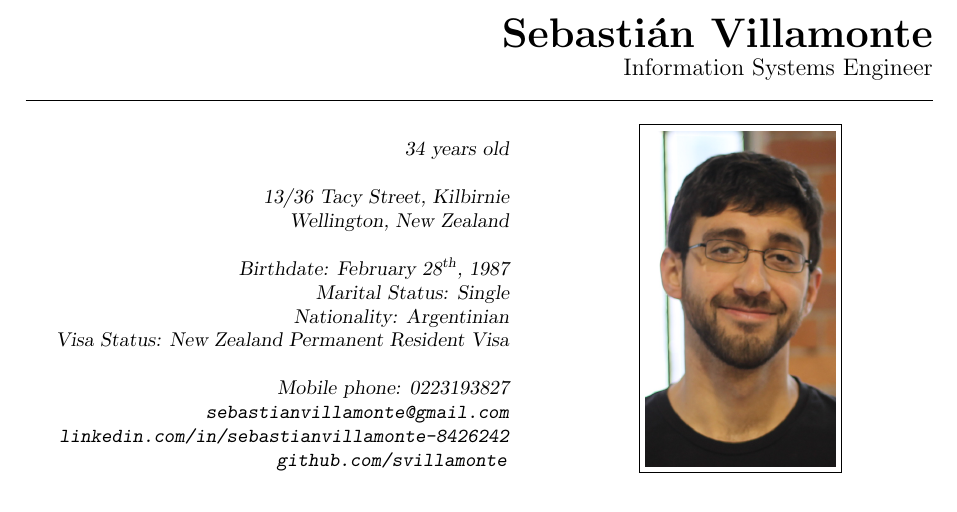
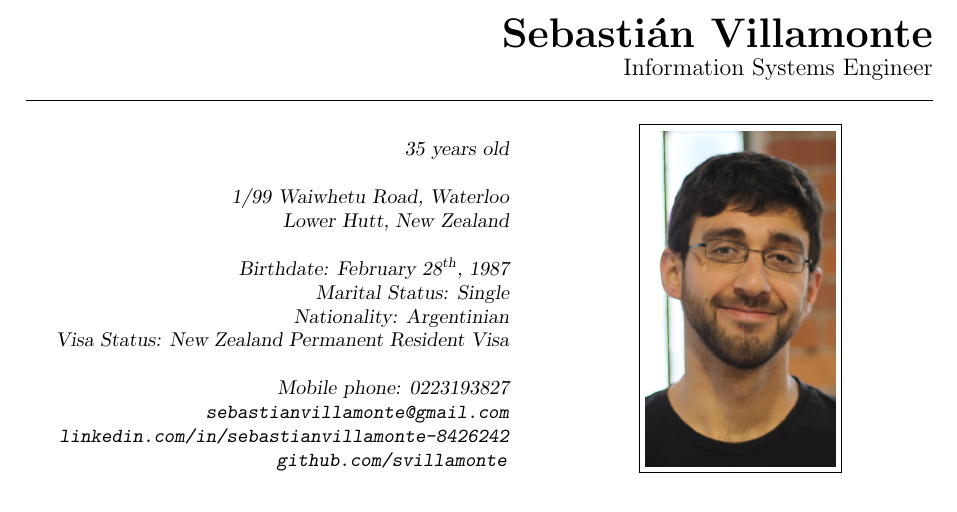
Before and after one commit to svillamonte/curriculum-vitae, a LaTeX CV (curriculum.tex, which reads vars.tex): part of page 1 of 2, cut so that both start at the same text. Compiled offline with pdfLaTeX.

Commit message:
Update age and address

```diff
--- a/vars.tex
+++ b/vars.tex
@@ -1,6 +1,6 @@
 \newcommand{\name}{Sebastián Villamonte}
-\newcommand{\age} {34}
+\newcommand{\age} {35}
 \newcommand{\address} {
-    13/36 Tacy Street, Kilbirnie \\
-    Wellington, New Zealand
+    1/99 Waiwhetu Road, Waterloo \\
+    Lower Hutt, New Zealand
 }
```
